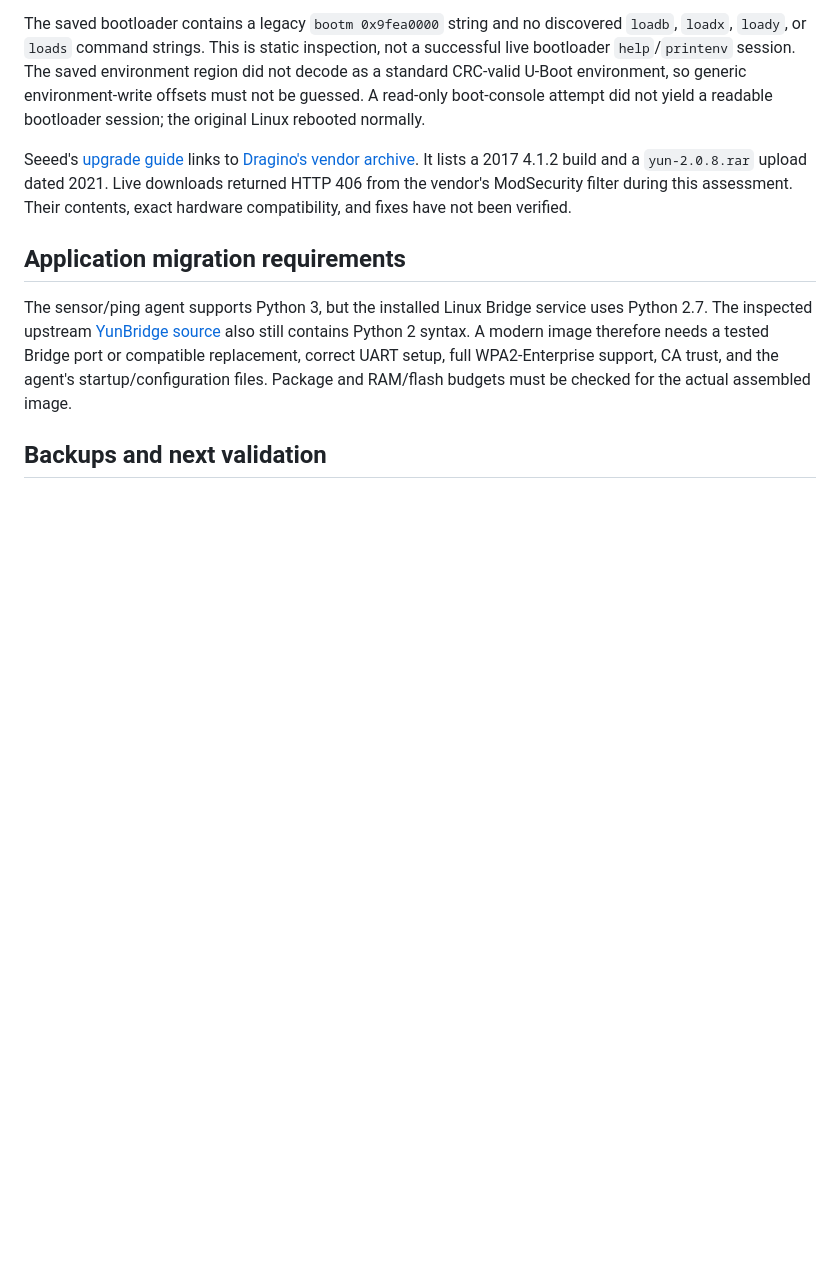
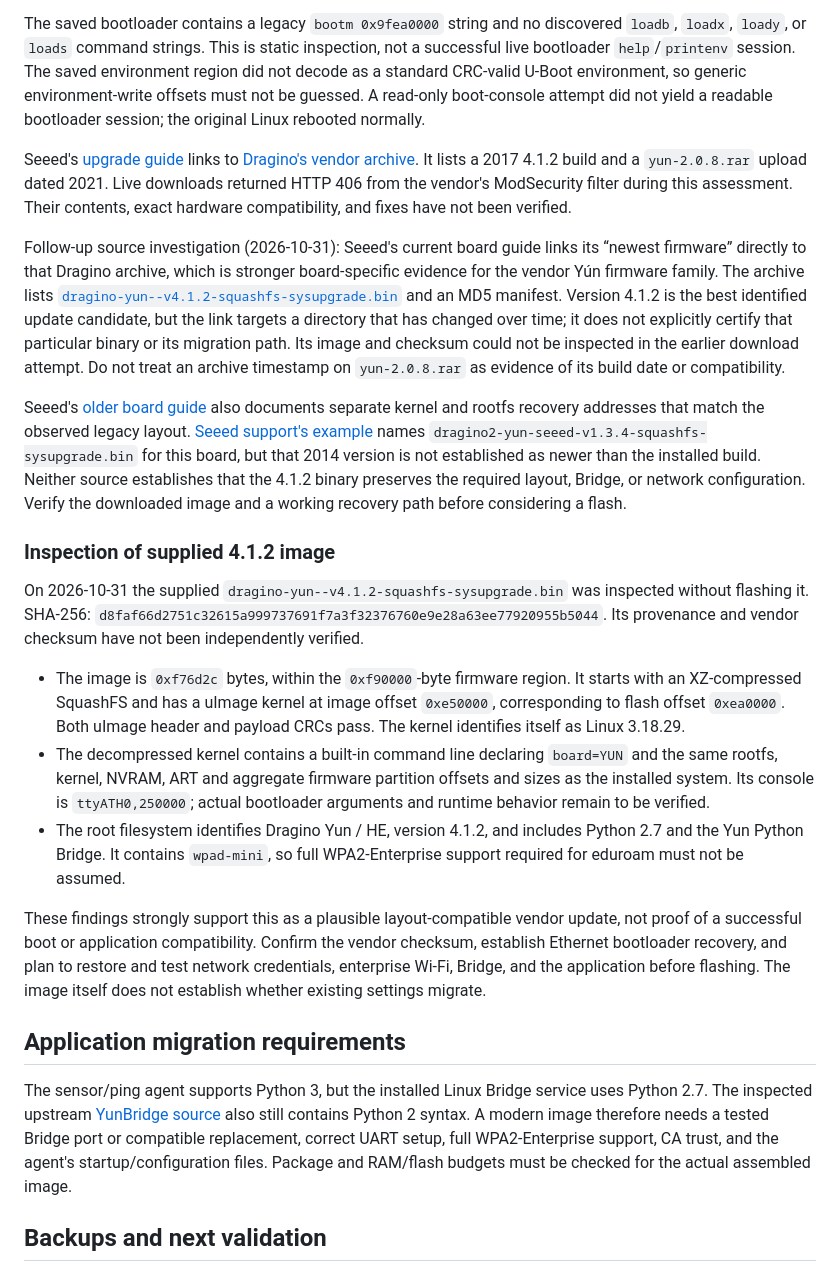
Before and after one commit to aesthetic0001/res-ac, a Markdown page: FIRMWARE.md, the part around the change. Rendered like a GitHub page; blank space fills up the shorter version.

Commit message:
Document Dragino firmware compatibility investigation

```diff
--- a/FIRMWARE.md
+++ b/FIRMWARE.md
@@ -55,6 +55,50 @@ It lists a 2017 4.1.2 build and a `yun-2.0.8.rar` upload dated 2021. Live downlo
 returned HTTP 406 from the vendor's ModSecurity filter during this assessment.
 Their contents, exact hardware compatibility, and fixes have not been verified.
 
+Follow-up source investigation (2026-10-31): Seeed's current board guide links
+its “newest firmware” directly to that Dragino archive, which is stronger
+board-specific evidence for the vendor Yún firmware family. The archive lists
+[`dragino-yun--v4.1.2-squashfs-sysupgrade.bin`](https://www.dragino.com/downloads/downloads/motherboards/ms14/Firmware/Yun/Newest_Firmware/yun--build-v4.1.2-20170221-2213/)
+and an MD5 manifest. Version 4.1.2 is the best identified update candidate, but
+the link targets a directory that has changed over time; it does not explicitly
+certify that particular binary or its migration path. Its image and checksum
+could not be inspected in the earlier download attempt. Do not treat an archive
+timestamp on `yun-2.0.8.rar` as evidence of its build date or compatibility.
+
+Seeed's [older board guide](https://seeeddoc.github.io/Seeeduino_Cloud/) also
+documents separate kernel and rootfs recovery addresses that match the observed
+legacy layout. [Seeed support's example](https://forum.seeedstudio.com/t/seeeduino-cloud-set-up/6911)
+names `dragino2-yun-seeed-v1.3.4-squashfs-sysupgrade.bin` for this board, but
+that 2014 version is not established as newer than the installed build. Neither
+source establishes that the 4.1.2 binary preserves the required layout, Bridge,
+or network configuration. Verify the downloaded image and a working recovery
+path before considering a flash.
+
+### Inspection of supplied 4.1.2 image
+
+On 2026-10-31 the supplied `dragino-yun--v4.1.2-squashfs-sysupgrade.bin`
+was inspected without flashing it. SHA-256:
+`d8faf66d2751c32615a999737691f7a3f32376760e9e28a63ee77920955b5044`.
+Its provenance and vendor checksum have not been independently verified.
+
+* The image is `0xf76d2c` bytes, within the `0xf90000`-byte firmware region.
+  It starts with an XZ-compressed SquashFS and has a uImage kernel at image
+  offset `0xe50000`, corresponding to flash offset `0xea0000`. Both uImage
+  header and payload CRCs pass. The kernel identifies itself as Linux 3.18.29.
+* The decompressed kernel contains a built-in command line declaring `board=YUN`
+  and the same rootfs, kernel, NVRAM, ART and aggregate firmware partition
+  offsets and sizes as the installed system. Its console is `ttyATH0,250000`;
+  actual bootloader arguments and runtime behavior remain to be verified.
+* The root filesystem identifies Dragino Yun / HE, version 4.1.2, and includes
+  Python 2.7 and the Yun Python Bridge. It contains `wpad-mini`, so full
+  WPA2-Enterprise support required for eduroam must not be assumed.
+
+These findings strongly support this as a plausible layout-compatible vendor
+update, not proof of a successful boot or application compatibility. Confirm the
+vendor checksum, establish Ethernet bootloader recovery, and plan to restore and
+test network credentials, enterprise Wi-Fi, Bridge, and the application before
+flashing. The image itself does not establish whether existing settings migrate.
+
 ## Application migration requirements
 
 The sensor/ping agent supports Python 3, but the installed Linux Bridge service
```
